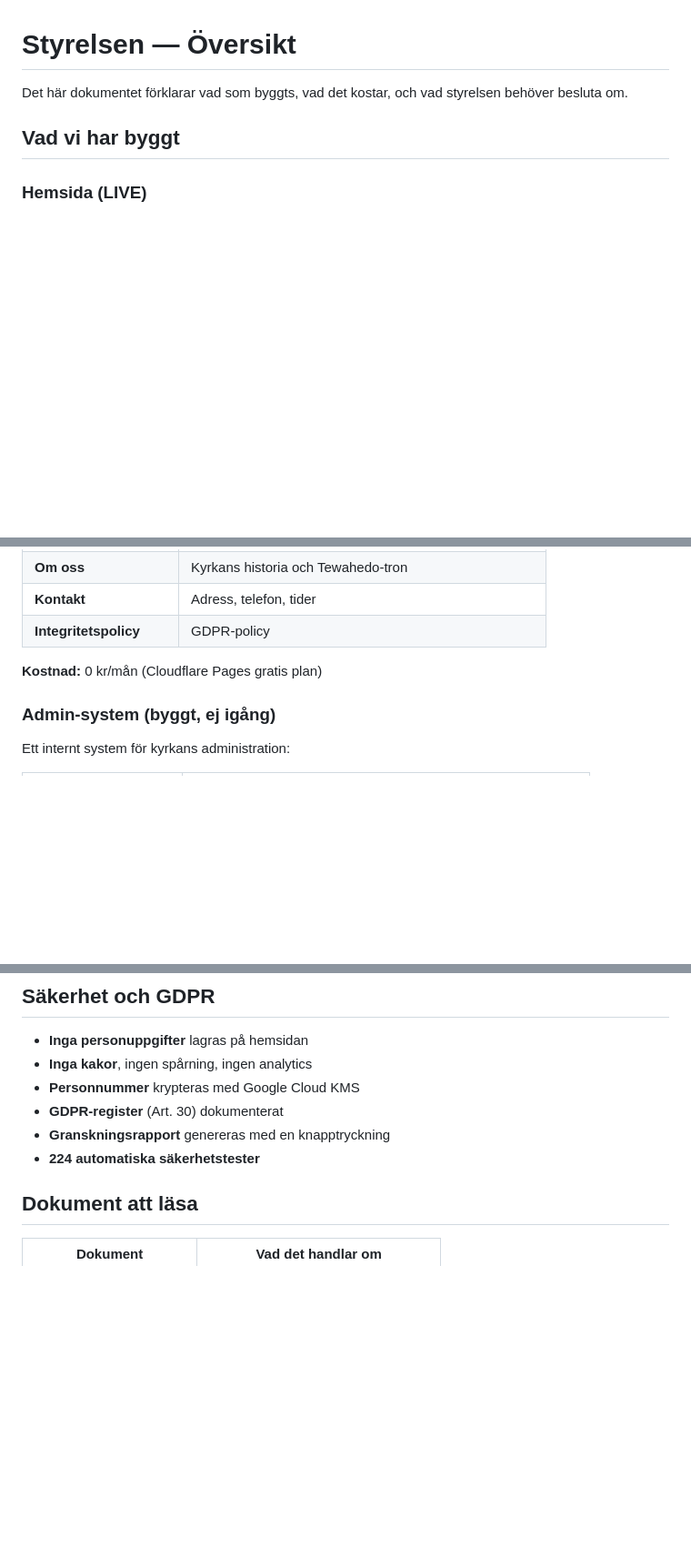
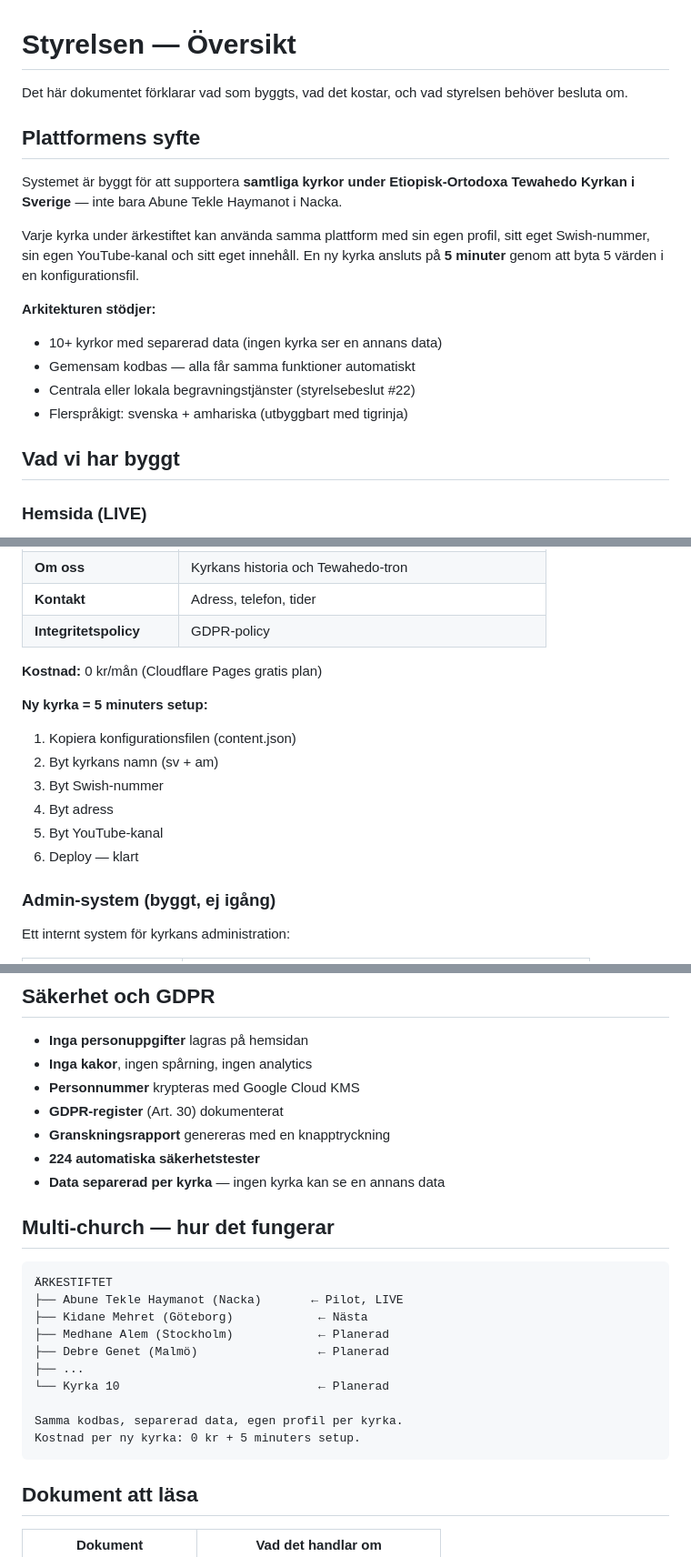
Before and after one commit to Compuute/kyrk-projekt, a Markdown page: ONBOARDING-STYRELSEN.md, 3 parts joined by grey strips. Shown at 91% size. Rendered like a GitHub page; blank space fills up the shorter version.

Commit message:
docs: add multi-church scope — all Ethiopian Orthodox churches in Sweden

````diff
--- a/ONBOARDING-STYRELSEN.md
+++ b/ONBOARDING-STYRELSEN.md
@@ -2,6 +2,23 @@
 
 Det här dokumentet förklarar vad som byggts, vad det kostar,
 och vad styrelsen behöver besluta om.
+
+## Plattformens syfte
+
+Systemet är byggt för att supportera **samtliga kyrkor under
+Etiopisk-Ortodoxa Tewahedo Kyrkan i Sverige** — inte bara
+Abune Tekle Haymanot i Nacka.
+
+Varje kyrka under ärkestiftet kan använda samma plattform med
+sin egen profil, sitt eget Swish-nummer, sin egen YouTube-kanal
+och sitt eget innehåll. En ny kyrka ansluts på **5 minuter**
+genom att byta 5 värden i en konfigurationsfil.
+
+**Arkitekturen stödjer:**
+- 10+ kyrkor med separerad data (ingen kyrka ser en annans data)
+- Gemensam kodbas — alla får samma funktioner automatiskt
+- Centrala eller lokala begravningstjänster (styrelsebeslut #22)
+- Flerspråkigt: svenska + amhariska (utbyggbart med tigrinja)
 
 ## Vad vi har byggt
 
@@ -24,6 +41,14 @@ och vad styrelsen behöver besluta om.
 
 **Kostnad:** 0 kr/mån (Cloudflare Pages gratis plan)
 
+**Ny kyrka = 5 minuters setup:**
+1. Kopiera konfigurationsfilen (content.json)
+2. Byt kyrkans namn (sv + am)
+3. Byt Swish-nummer
+4. Byt adress
+5. Byt YouTube-kanal
+6. Deploy — klart
+
 ### Admin-system (byggt, ej igång)
 
 Ett internt system för kyrkans administration:
@@ -106,6 +137,22 @@ Alla beslut finns som ärenden i GitHub:
 - **GDPR-register** (Art. 30) dokumenterat
 - **Granskningsrapport** genereras med en knapptryckning
 - **224 automatiska säkerhetstester**
+- **Data separerad per kyrka** — ingen kyrka kan se en annans data
+
+## Multi-church — hur det fungerar
+
+```
+ÄRKESTIFTET
+├── Abune Tekle Haymanot (Nacka)       ← Pilot, LIVE
+├── Kidane Mehret (Göteborg)            ← Nästa
+├── Medhane Alem (Stockholm)            ← Planerad
+├── Debre Genet (Malmö)                 ← Planerad
+├── ...
+└── Kyrka 10                            ← Planerad
+
+Samma kodbas, separerad data, egen profil per kyrka.
+Kostnad per ny kyrka: 0 kr + 5 minuters setup.
+```
 
 ## Dokument att läsa
 
````
Also changed, not shown: other parts of ONBOARDING-STYRELSEN.md (+11 -4 lines).
